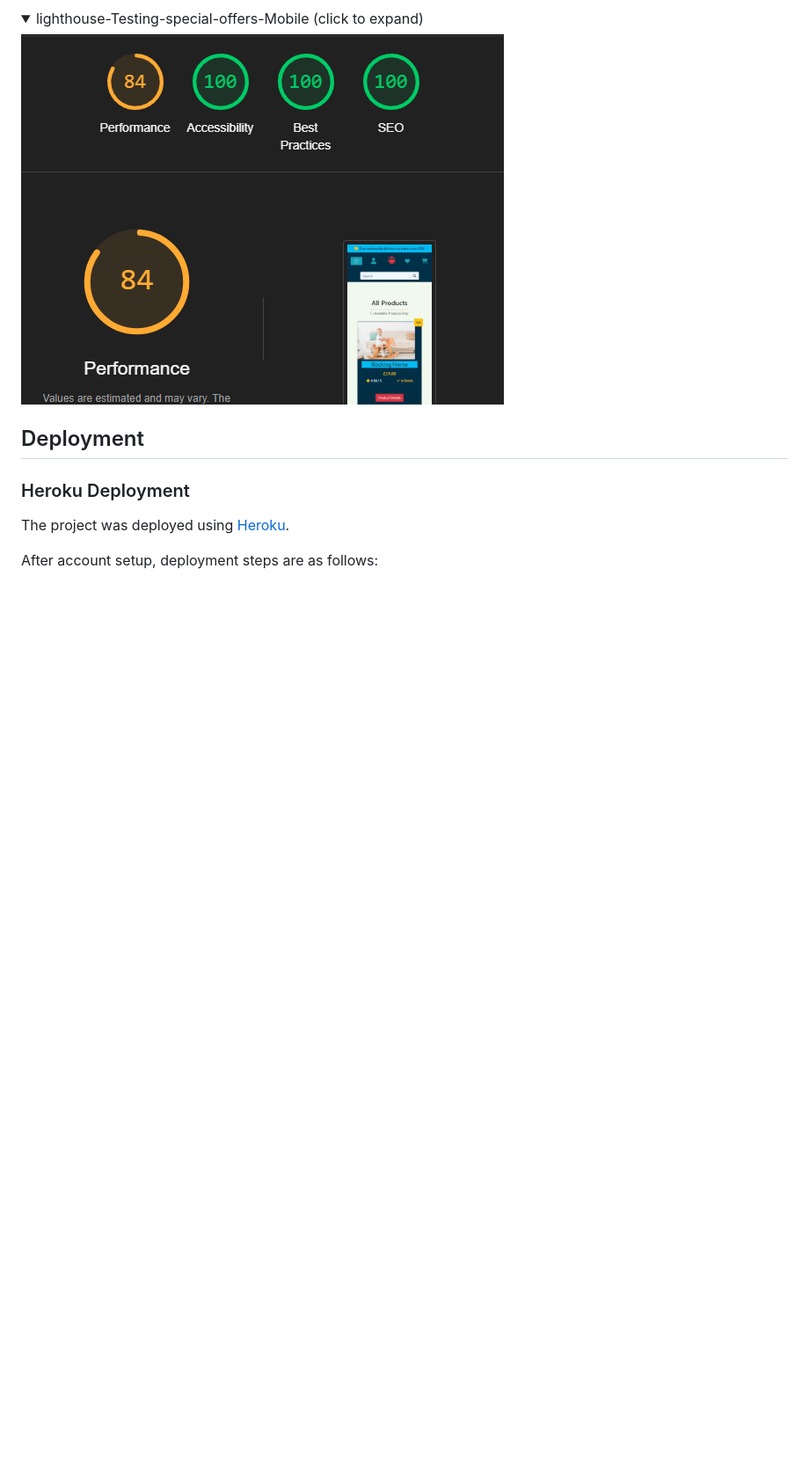
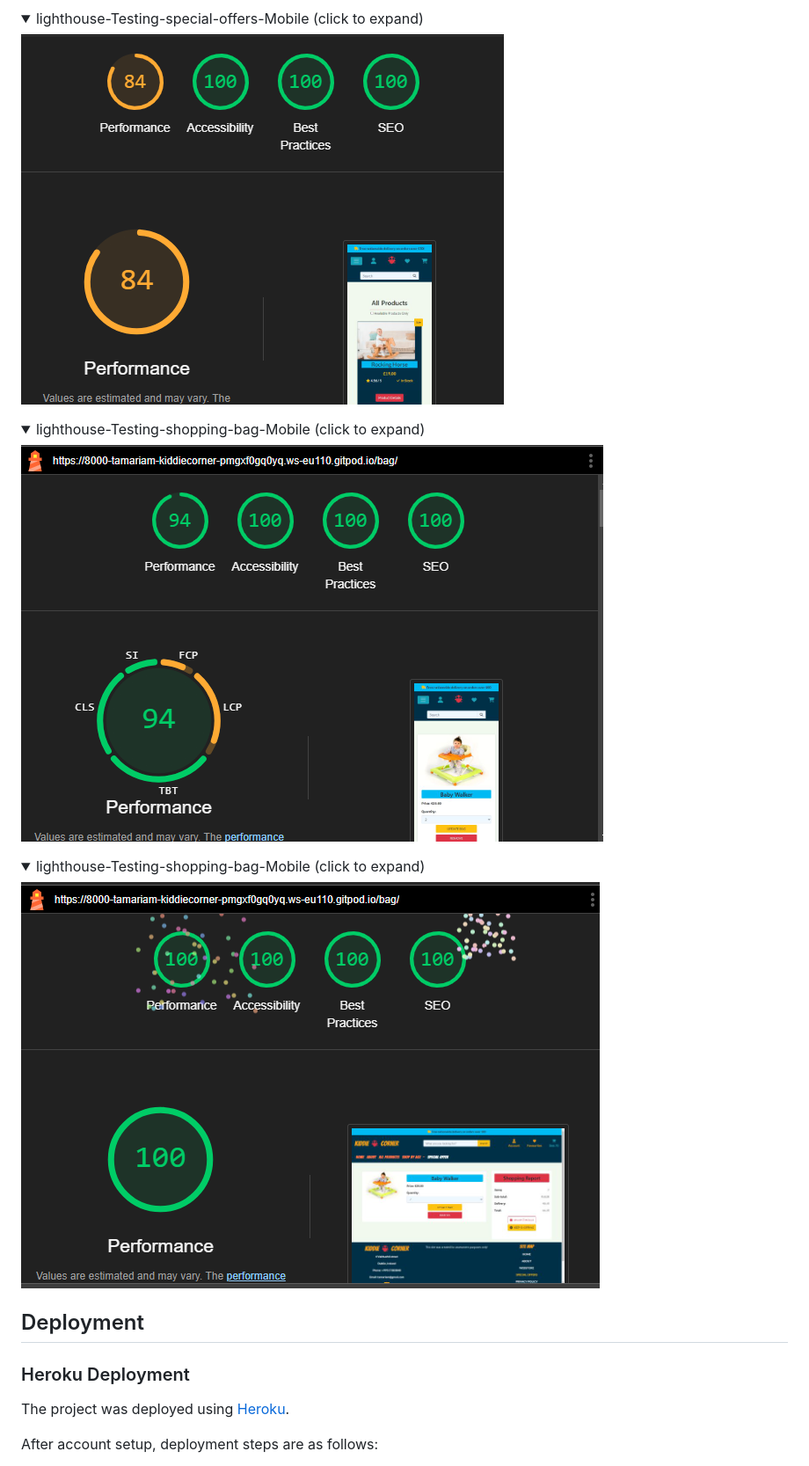
Before and after one commit to tamariam/Kiddie-Corner, a Markdown page: README.md, the part around the change. Shown: that part at 88% size. Drawn GitHub-style; pictures changed too: docs/testing/lighthouse/shopping-bag-lg-desktop.png (added), docs/testing/lighthouse/shopping-bag-lh-mobile.png (added); folded sections open; blank space fills up the shorter version.

Commit message:
update readme with shopping  bag page lighthouse screenshoots

```diff
--- a/README.md
+++ b/README.md
@@ -340,6 +340,23 @@ Below are the Lighthouse test results for all pages
 </details>
 
 
+<details>
+  <summary>lighthouse-Testing-shopping-bag-Mobile (click to expand)</summary>
+
+![Shopping-Bag-Mobile](./docs/testing/lighthouse/shopping-bag-lh-mobile.png)
+
+</details>
+
+
+<details>
+  <summary>lighthouse-Testing-shopping-bag-Mobile (click to expand)</summary>
+
+![Shopping-Bag-Desktop](./docs/testing/lighthouse/shopping-bag-lg-desktop.png)
+
+</details>
+
+
+
 
 
 
```
Also changed, not shown: docs/features/shopping-bag-desktop.png (added), docs/features/shopping-bag-mobile.png (added), 1 other file.
